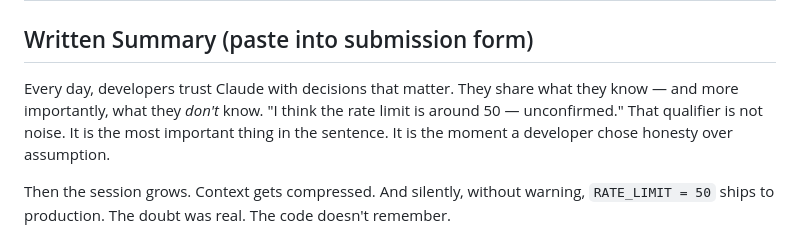
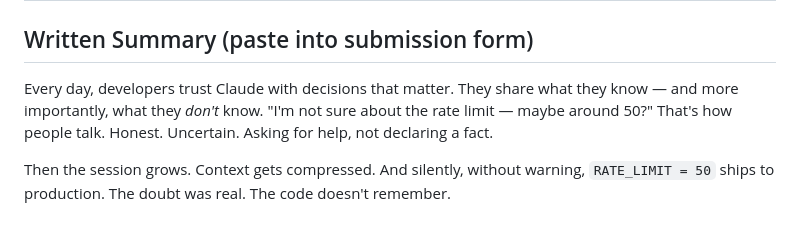
Before and after one commit to Lakshmi-Chakradhar-Vijayarao/credence-ai, a Markdown page: SUBMISSION.md, the part around the change. Rendered like a GitHub page.

Commit message:
docs: natural language fix in submission summary opening

```diff
--- a/SUBMISSION.md
+++ b/SUBMISSION.md
@@ -2,7 +2,7 @@
 
 ## Written Summary (paste into submission form)
 
-Every day, developers trust Claude with decisions that matter. They share what they know — and more importantly, what they *don't* know. "I think the rate limit is around 50 — unconfirmed." That qualifier is not noise. It is the most important thing in the sentence. It is the moment a developer chose honesty over assumption.
+Every day, developers trust Claude with decisions that matter. They share what they know — and more importantly, what they *don't* know. "I'm not sure about the rate limit — maybe around 50?" That's how people talk. Honest. Uncertain. Asking for help, not declaring a fact.
 
 Then the session grows. Context gets compressed. And silently, without warning, `RATE_LIMIT = 50` ships to production. The doubt was real. The code doesn't remember.
 
```
